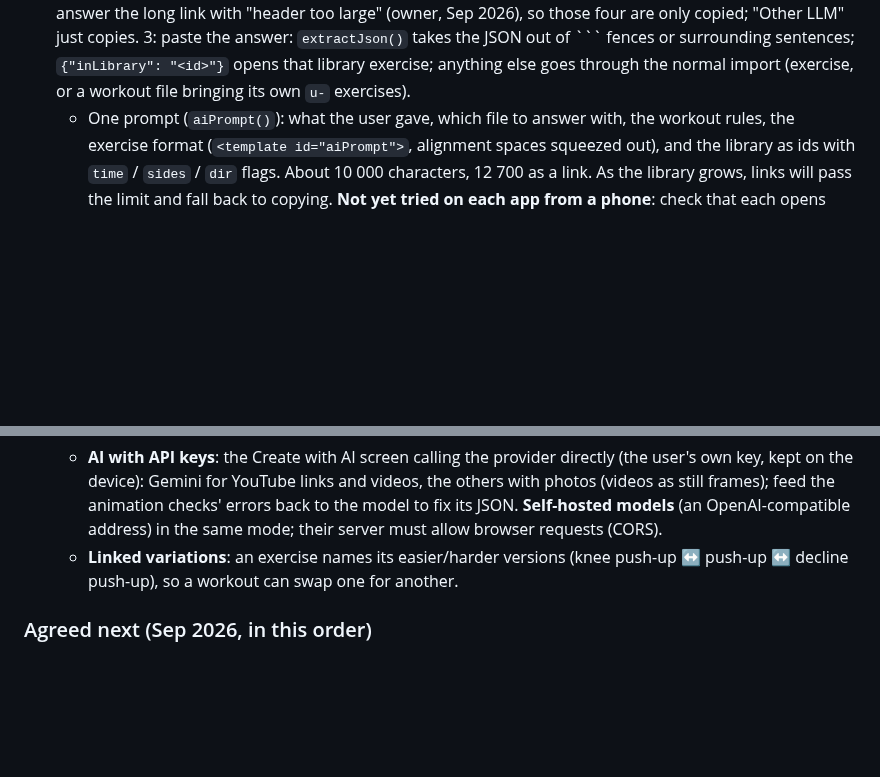
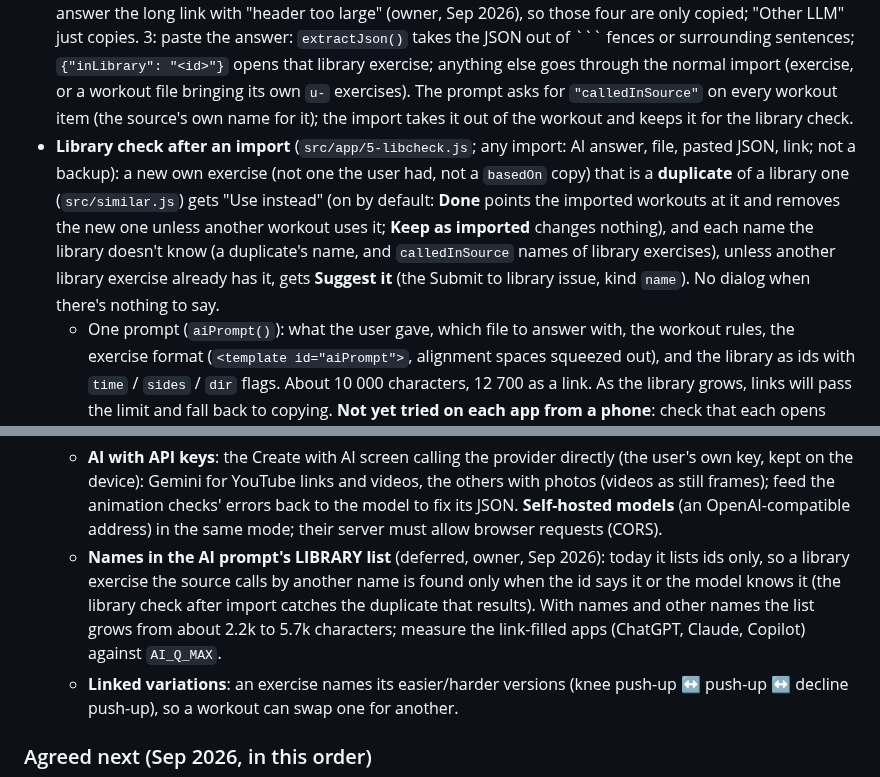
Before and after one commit to sanicki/nstructr, a Markdown page: HANDOFF.md, 2 parts joined by grey strips. Drawn GitHub-style; blank space fills up the shorter version.

````diff
--- a/HANDOFF.md
+++ b/HANDOFF.md
@@ -603,7 +603,15 @@ must not fill with **duplicates**, and a known exercise under another name shoul
   those four are only copied; "Other LLM" just copies. 3: paste
   the answer: `extractJson()` takes the JSON out of ``` fences or surrounding sentences; `{"inLibrary": "<id>"}`
   opens that library exercise; anything else goes through the normal import (exercise, or a workout file bringing
-  its own `u-` exercises).
+  its own `u-` exercises). The prompt asks for `"calledInSource"` on every workout item (the source's own name for
+  it); the import takes it out of the workout and keeps it for the library check.
+- **Library check after an import** (`src/app/5-libcheck.js`; any import: AI answer, file, pasted JSON, link;
+  not a backup): a new own exercise (not one the user had, not a `basedOn` copy) that is a **duplicate** of a
+  library one (`src/similar.js`) gets "Use <library exercise> instead" (on by default: **Done** points the imported
+  workouts at it and removes the new one unless another workout uses it; **Keep as imported** changes nothing), and
+  each name the library doesn't know (a duplicate's name, and `calledInSource` names of library exercises), unless
+  another library exercise already has it, gets **Suggest it** (the Submit to library issue, kind `name`). No
+  dialog when there's nothing to say.
   - One prompt (`aiPrompt()`): what the user gave, which file to answer with, the workout rules, the exercise format
     (`<template id="aiPrompt">`, alignment spaces squeezed out), and the library as ids with `time` / `sides` / `dir`
     flags. About 10 000 characters, 12 700 as a link. As the library grows, links will pass the limit and fall back
@@ -743,6 +751,10 @@ The mixed prefixes are historical; renaming them would silently wipe users' data
       device): Gemini for YouTube links and videos, the others with photos (videos as still frames); feed the
       animation checks' errors back to the model to fix its JSON. **Self-hosted models** (an OpenAI-compatible
       address) in the same mode; their server must allow browser requests (CORS).
+    - **Names in the AI prompt's LIBRARY list** (deferred, owner, Sep 2026): today it lists ids only, so a library
+      exercise the source calls by another name is found only when the id says it or the model knows it (the
+      library check after import catches the duplicate that results). With names and other names the list grows
+      from about 2.2k to 5.7k characters; measure the link-filled apps (ChatGPT, Claude, Copilot) against `AI_Q_MAX`.
     - **Linked variations**: an exercise names its easier/harder versions (knee push-up ↔ push-up ↔ decline
       push-up), so a workout can swap one for another.
 
````
Also changed, not shown: CLAUDE.md (+1 -1 lines), wiki/Create-with-AI.md (+7 -0 lines), wiki/images/import-check.png (added), 8 other files.
